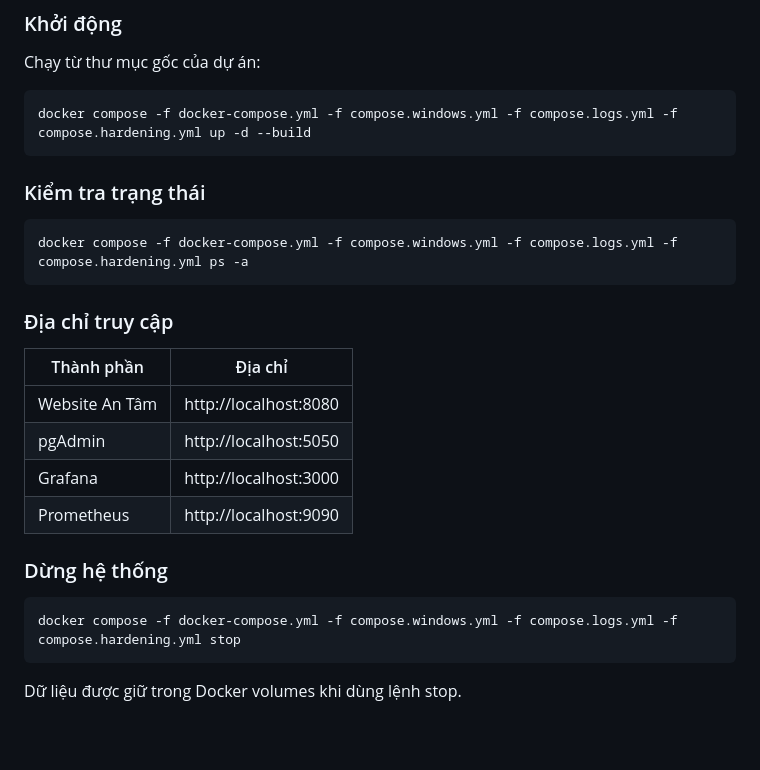
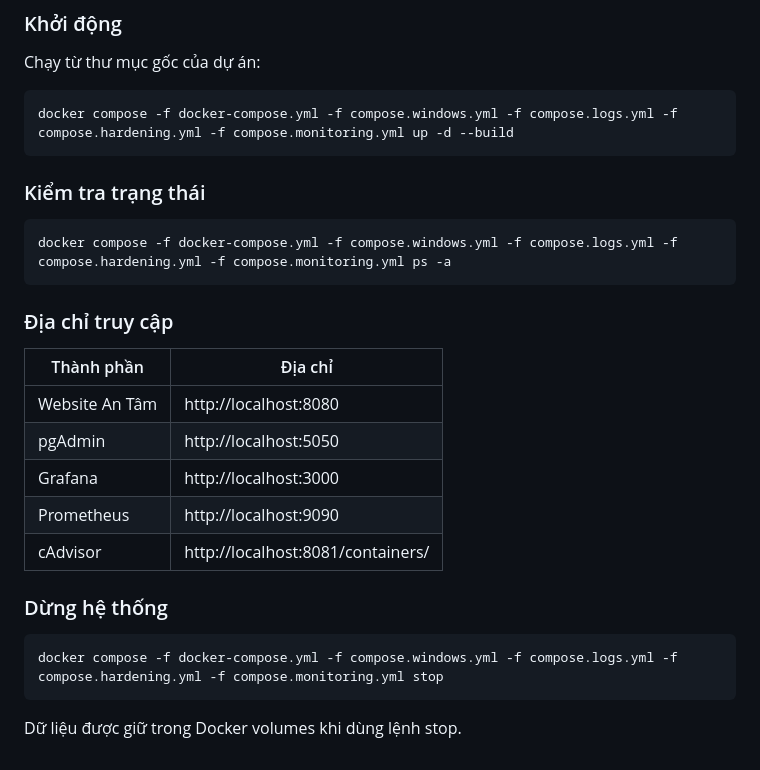
Before and after one commit to thaoacha68-web/an-tam, a Markdown page: README.md, the part around the change. GitHub-like rendering; blank space fills up the shorter version.

Commit message:
docs: cap nhat huong dan chay kem cAdvisor

````diff
--- a/README.md
+++ b/README.md
@@ -48,13 +48,13 @@ REST API nằm dưới `/api`; `GET /api/health` là health check. Bearer token
 Chạy từ thư mục gốc của dự án:
 
 ```powershell
-docker compose -f docker-compose.yml -f compose.windows.yml -f compose.logs.yml -f compose.hardening.yml up -d --build
+docker compose -f docker-compose.yml -f compose.windows.yml -f compose.logs.yml -f compose.hardening.yml -f compose.monitoring.yml up -d --build
 ```
 
 ### Kiểm tra trạng thái
 
 ```powershell
-docker compose -f docker-compose.yml -f compose.windows.yml -f compose.logs.yml -f compose.hardening.yml ps -a
+docker compose -f docker-compose.yml -f compose.windows.yml -f compose.logs.yml -f compose.hardening.yml -f compose.monitoring.yml ps -a
 ```
 
 ### Địa chỉ truy cập
@@ -65,11 +65,11 @@ docker compose -f docker-compose.yml -f compose.windows.yml -f compose.logs.yml
 | pgAdmin | http://localhost:5050 |
 | Grafana | http://localhost:3000 |
 | Prometheus | http://localhost:9090 |
-
+| cAdvisor | http://localhost:8081/containers/ |
 ### Dừng hệ thống
 
 ```powershell
-docker compose -f docker-compose.yml -f compose.windows.yml -f compose.logs.yml -f compose.hardening.yml stop
+docker compose -f docker-compose.yml -f compose.windows.yml -f compose.logs.yml -f compose.hardening.yml -f compose.monitoring.yml stop
 ```
 
 Dữ liệu được giữ trong Docker volumes khi dùng lệnh stop.
````
